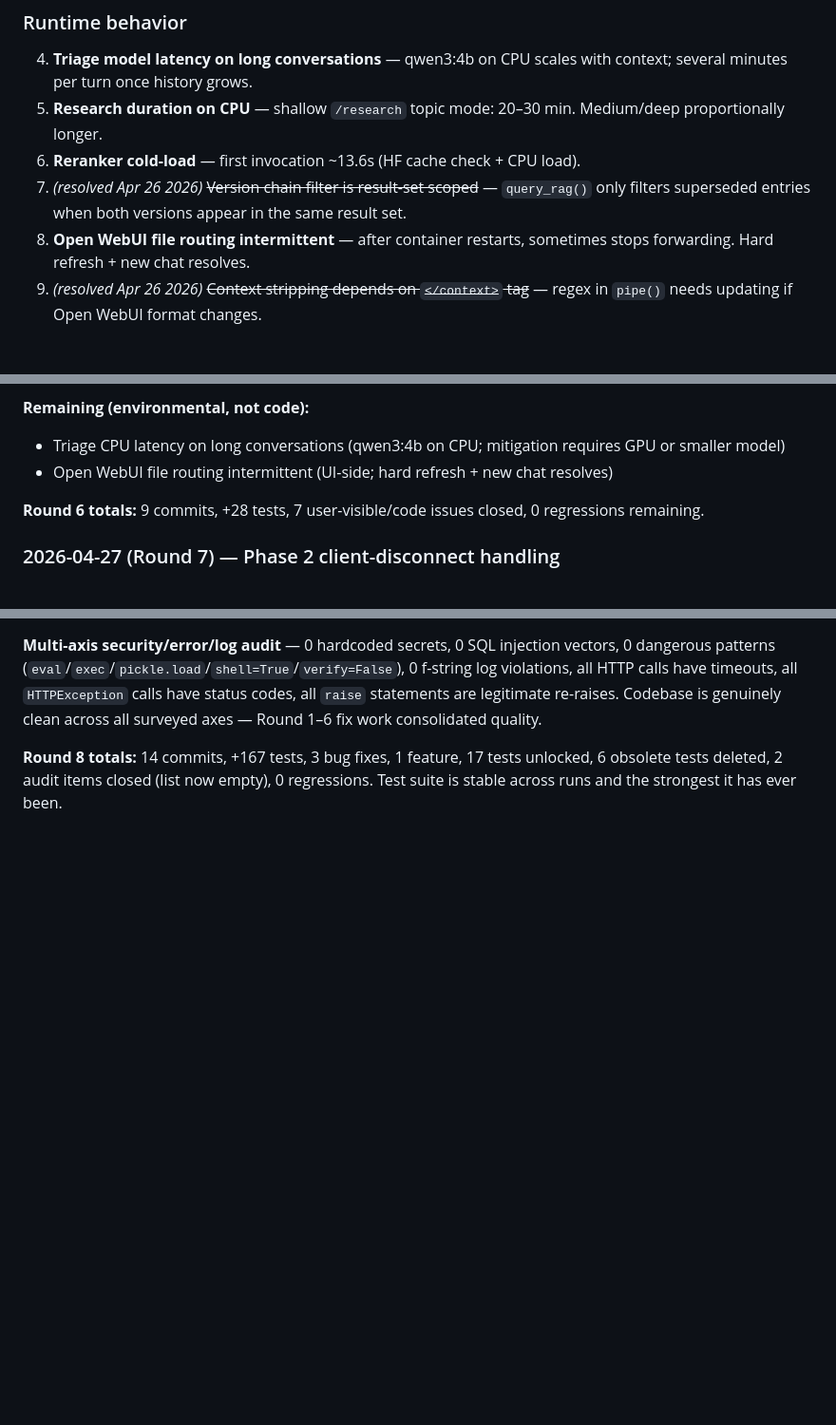
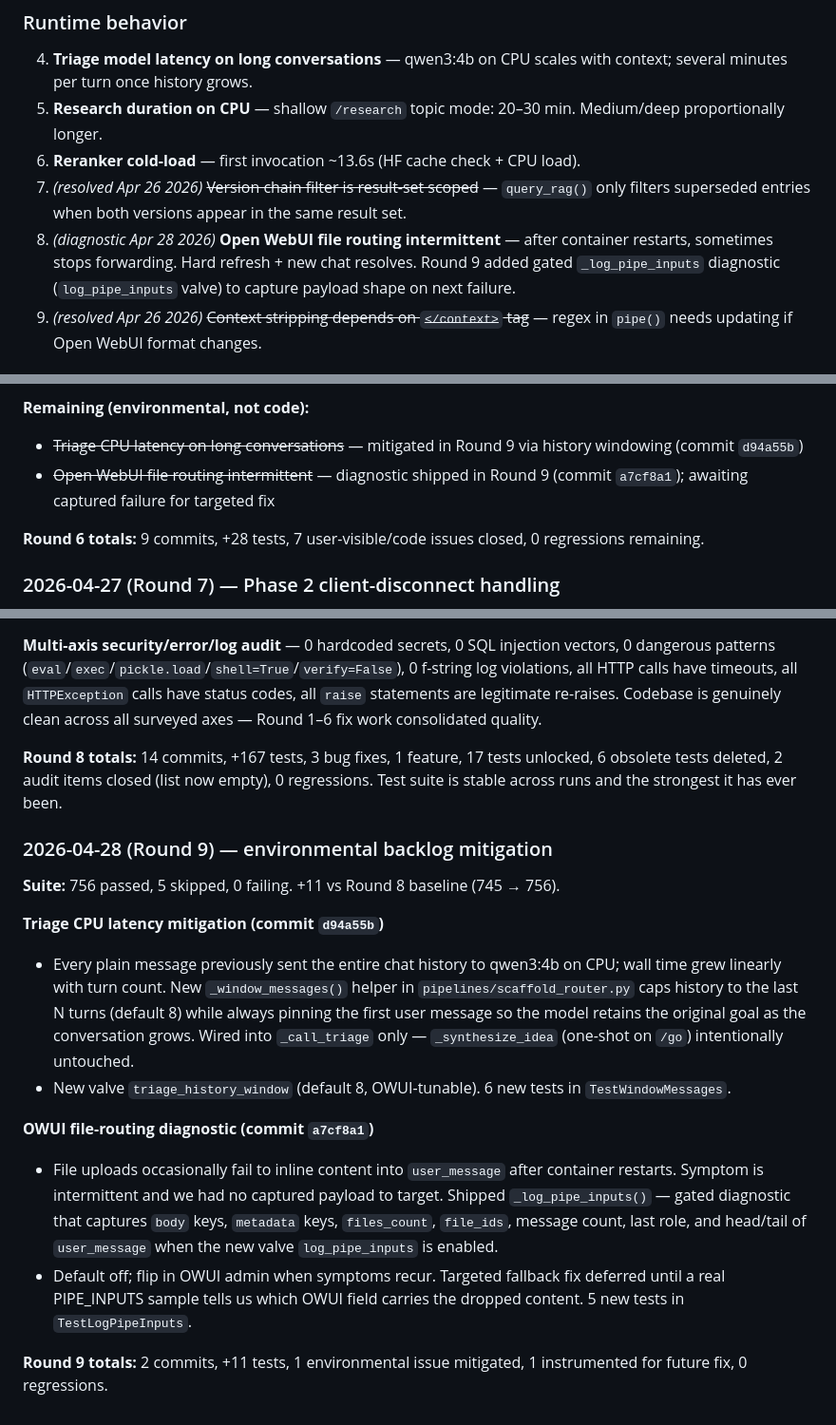
Before and after one commit to LocketKeyLLC/scaffold-engine, a Markdown page: scaffold-engine-overview.md, 3 parts joined by grey strips. Shown at 95% size. Drawn GitHub-style; blank space fills up the shorter version.

Commit message:
docs(overview): Round 9 entry + close environmental open list
- Append Round 9 changelog (triage windowing + OWUI diagnostic)
- Strikethrough both environmental items in the Round 6 closeout
- Annotate Round 3 closeout with Round 9 reference
- Update Known Open Issues #8 to note the new diagnostic

```diff
--- a/scaffold-engine-overview.md
+++ b/scaffold-engine-overview.md
@@ -424,7 +424,7 @@ CI workflow `retrieval-quality.yml` runs unit tests on PRs touching retrieval co
 5. **Research duration on CPU** — shallow `/research` topic mode: 20–30 min. Medium/deep proportionally longer.
 6. **Reranker cold-load** — first invocation ~13.6s (HF cache check + CPU load).
 7. *(resolved Apr 26 2026)* ~~Version chain filter is result-set scoped~~ — `query_rag()` only filters superseded entries when both versions appear in the same result set.
-8. **Open WebUI file routing intermittent** — after container restarts, sometimes stops forwarding. Hard refresh + new chat resolves.
+8. *(diagnostic Apr 28 2026)* **Open WebUI file routing intermittent** — after container restarts, sometimes stops forwarding. Hard refresh + new chat resolves. Round 9 added gated `_log_pipe_inputs` diagnostic (`log_pipe_inputs` valve) to capture payload shape on next failure.
 9. *(resolved Apr 26 2026)* ~~Context stripping depends on `</context>` tag~~ — regex in `pipe()` needs updating if Open WebUI format changes.
 
 ### Known bugs (see fix list)
@@ -690,8 +690,8 @@ Suite: **547 passed**, 2 pre-existing auth failures out of scope, 30 skipped.
 - ~~13 modules without dedicated tests~~ — actual gap was 3, all closed
 
 **Remaining (environmental, not code):**
-- Triage CPU latency on long conversations (qwen3:4b on CPU; mitigation requires GPU or smaller model)
-- Open WebUI file routing intermittent (UI-side; hard refresh + new chat resolves)
+- ~~Triage CPU latency on long conversations~~ — mitigated in Round 9 via history windowing (commit `d94a55b`)
+- ~~Open WebUI file routing intermittent~~ — diagnostic shipped in Round 9 (commit `a7cf8a1`); awaiting captured failure for targeted fix
 
 **Round 6 totals:** 9 commits, +28 tests, 7 user-visible/code issues closed, 0 regressions remaining.
 
@@ -732,3 +732,17 @@ Suite: **547 passed**, 2 pre-existing auth failures out of scope, 30 skipped.
 **Multi-axis security/error/log audit** — 0 hardcoded secrets, 0 SQL injection vectors, 0 dangerous patterns (`eval`/`exec`/`pickle.load`/`shell=True`/`verify=False`), 0 f-string log violations, all HTTP calls have timeouts, all `HTTPException` calls have status codes, all `raise` statements are legitimate re-raises. Codebase is genuinely clean across all surveyed axes — Round 1–6 fix work consolidated quality.
 
 **Round 8 totals:** 14 commits, +167 tests, 3 bug fixes, 1 feature, 17 tests unlocked, 6 obsolete tests deleted, 2 audit items closed (list now empty), 0 regressions. Test suite is stable across runs and the strongest it has ever been.
+
+### 2026-04-28 (Round 9) — environmental backlog mitigation
+
+**Suite:** 756 passed, 5 skipped, 0 failing. +11 vs Round 8 baseline (745 → 756).
+
+**Triage CPU latency mitigation (commit `d94a55b`)**
+- Every plain message previously sent the entire chat history to qwen3:4b on CPU; wall time grew linearly with turn count. New `_window_messages()` helper in `pipelines/scaffold_router.py` caps history to the last N turns (default 8) while always pinning the first user message so the model retains the original goal as the conversation grows. Wired into `_call_triage` only — `_synthesize_idea` (one-shot on `/go`) intentionally untouched.
+- New valve `triage_history_window` (default 8, OWUI-tunable). 6 new tests in `TestWindowMessages`.
+
+**OWUI file-routing diagnostic (commit `a7cf8a1`)**
+- File uploads occasionally fail to inline content into `user_message` after container restarts. Symptom is intermittent and we had no captured payload to target. Shipped `_log_pipe_inputs()` — gated diagnostic that captures `body` keys, `metadata` keys, `files_count`, `file_ids`, message count, last role, and head/tail of `user_message` when the new valve `log_pipe_inputs` is enabled.
+- Default off; flip in OWUI admin when symptoms recur. Targeted fallback fix deferred until a real PIPE_INPUTS sample tells us which OWUI field carries the dropped content. 5 new tests in `TestLogPipeInputs`.
+
+**Round 9 totals:** 2 commits, +11 tests, 1 environmental issue mitigated, 1 instrumented for future fix, 0 regressions.
```
Also changed, not shown: other parts of scaffold-engine-overview.md (+1 -1 lines).
